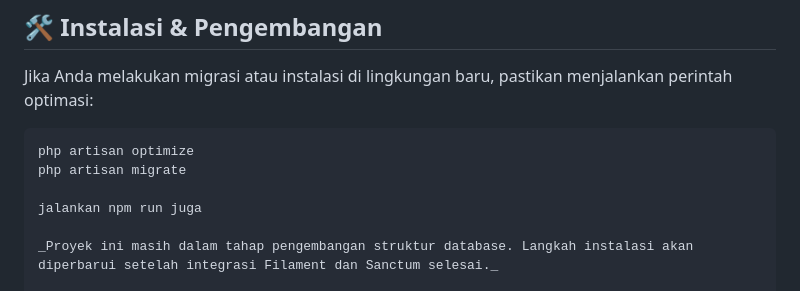
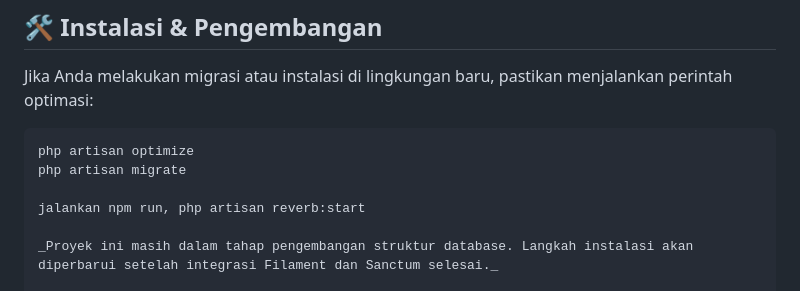
Before and after one commit to pancasona28/e-kampus, a Markdown page: README.md, the part around one of its changes. Drawn GitHub-style.

```diff
--- a/README.md
+++ b/README.md
@@ -129,7 +129,7 @@ Jika Anda melakukan migrasi atau instalasi di lingkungan baru, pastikan menjalan
 php artisan optimize
 php artisan migrate
 
-jalankan npm run juga
+jalankan npm run, php artisan reverb:start
 
 _Proyek ini masih dalam tahap pengembangan struktur database. Langkah instalasi akan diperbarui setelah integrasi Filament dan Sanctum selesai._
 
```
Also changed, not shown: other parts of README.md (+1 -1 lines).
